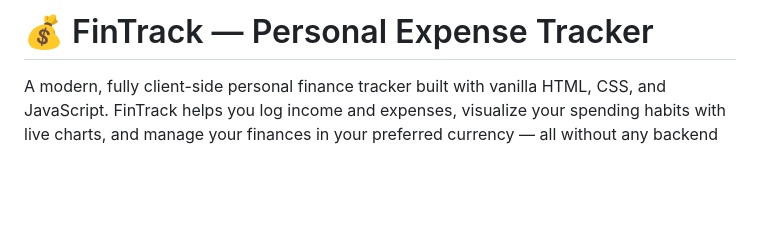
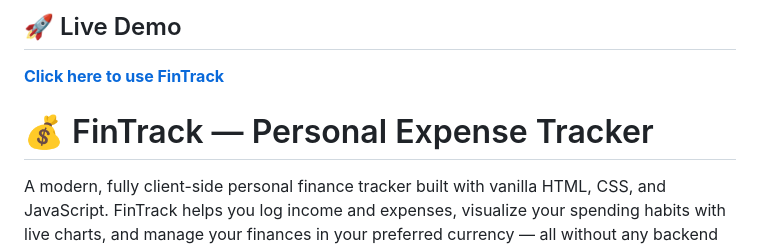
Before and after one commit to shashwath100/Expense_tracker, a Markdown page: README.md, the part around the change. Rendered like a GitHub page; blank space fills up the shorter version.

```diff
--- a/README.md
+++ b/README.md
@@ -1,4 +1,7 @@
-# 💰 FinTrack — Personal Expense Tracker
+## 🚀 Live Demo
+**[Click here to use FinTrack](https://shashwath100.github.io/Expense_tracker/)**
+
+ # 💰 FinTrack — Personal Expense Tracker
 
 A modern, fully client-side personal finance tracker built with vanilla HTML, CSS, and JavaScript. FinTrack helps you log income and expenses, visualize your spending habits with live charts, and manage your finances in your preferred currency — all without any backend or installation required.
 
```
